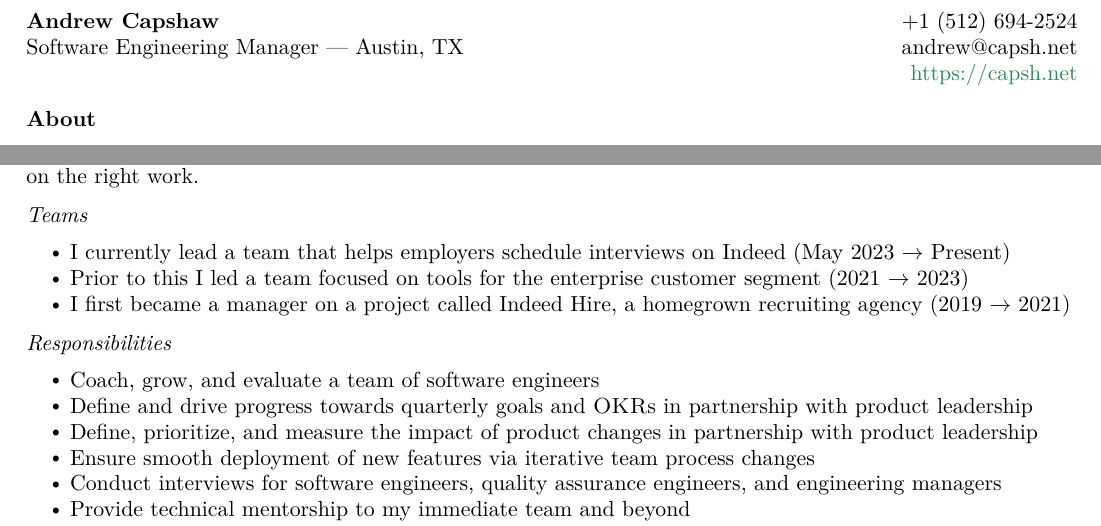
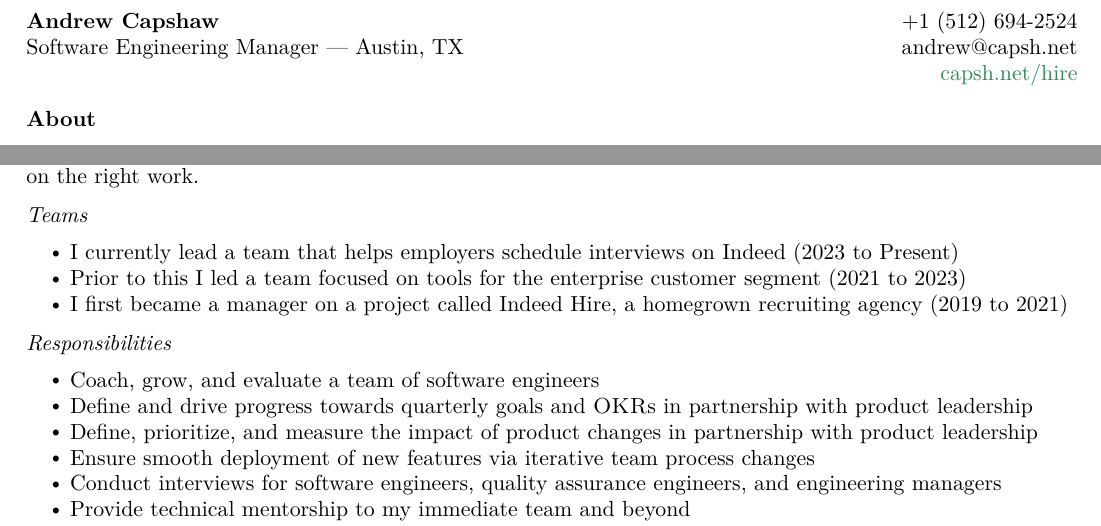
Before and after one commit to capshaw/resume, a LaTeX CV (AndrewCapshaw_resume.tex): two parts of page 1 of 2, joined at a grey line, cut so that both start at the same text. Compiled offline with pdfLaTeX.

Commit message:
Updates hire URL

```diff
--- a/AndrewCapshaw_resume.tex
+++ b/AndrewCapshaw_resume.tex
@@ -81,7 +81,7 @@
 \begin{tabularx}{\textwidth}{@{}Xr@{}}
 \textbf{Andrew Capshaw} & +1 (512) 694-2524  \\
 Software Engineering Manager — Austin, TX & andrew@capsh.net \\
-& \href{https://capsh.net}{https://capsh.net} \\
+& \href{https://capsh.net/hire}{capsh.net/hire} \\
 \end{tabularx}
 
 %\bigskip
@@ -111,9 +111,9 @@ As a manager, I mentor, grow, and evaluate my team. I work with individuals on p
 \subsubsection{Teams}
 
 \begin{itemize}[noitemsep, leftmargin=2em, label=\raisebox{0.25ex}{\tiny$\bullet$}]
-	\item I currently lead a team that helps employers schedule interviews on Indeed (May 2023 {$\rightarrow$} Present)
-	\item Prior to this I led a team focused on tools for the enterprise customer segment (2021 {$\rightarrow$} 2023)
-	\item I first became a manager on a project called Indeed Hire, a homegrown recruiting agency (2019 {$\rightarrow$} 2021)
+	\item I currently lead a team that helps employers schedule interviews on Indeed (2023 to Present)
+	\item Prior to this I led a team focused on tools for the enterprise customer segment (2021 to 2023)
+	\item I first became a manager on a project called Indeed Hire, a homegrown recruiting agency (2019 to 2021)
 \end{itemize}
 
 \subsubsection{Responsibilities}
```
Also changed, not shown: AndrewCapshaw_resume.pdf.
